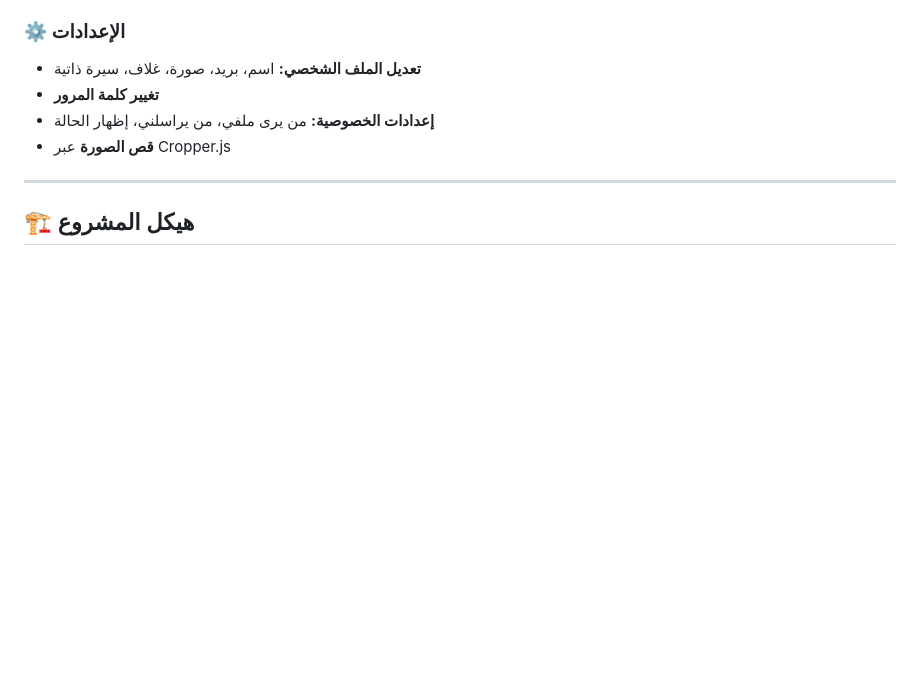
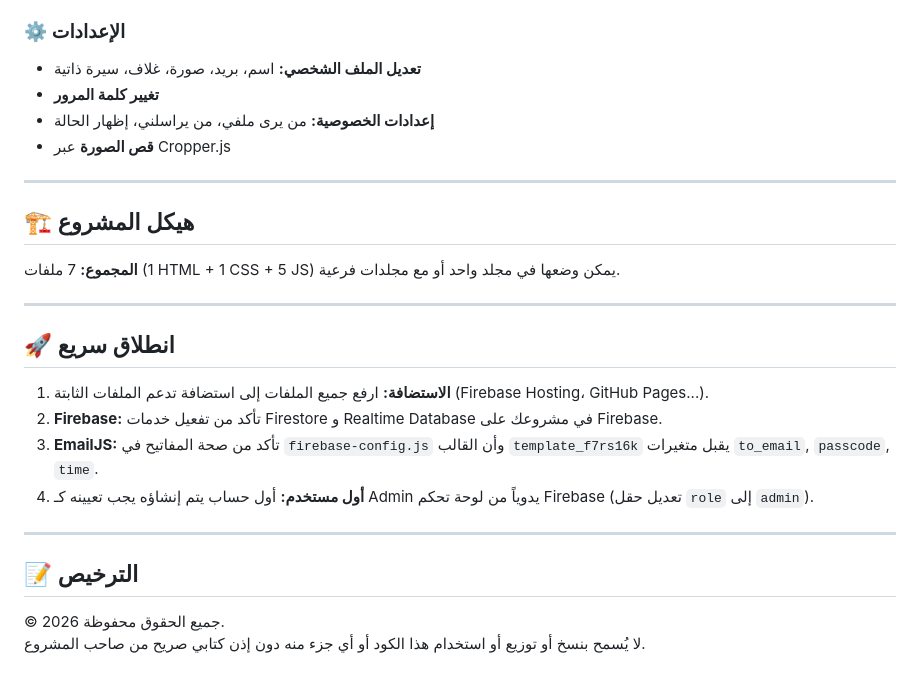
Before and after one commit to khwdnfas-byte/hainon, a Markdown page: README.md, the part around the change. Rendered like a GitHub page; blank space fills up the shorter version.

```diff
--- a/README.md
+++ b/README.md
@@ -73,3 +73,21 @@
 ---
 
 ## 🏗️ هيكل المشروع
+
+**المجموع:** 7 ملفات (1 HTML + 1 CSS + 5 JS) يمكن وضعها في مجلد واحد أو مع مجلدات فرعية.
+
+---
+
+## 🚀 انطلاق سريع
+
+1. **الاستضافة:** ارفع جميع الملفات إلى استضافة تدعم الملفات الثابتة (Firebase Hosting، GitHub Pages...).
+2. **Firebase:** تأكد من تفعيل خدمات Firestore و Realtime Database في مشروعك على Firebase.
+3. **EmailJS:** تأكد من صحة المفاتيح في `firebase-config.js` وأن القالب `template_f7rs16k` يقبل متغيرات `to_email`, `passcode`, `time`.
+4. **أول مستخدم:** أول حساب يتم إنشاؤه يجب تعيينه كـ Admin يدوياً من لوحة تحكم Firebase (تعديل حقل `role` إلى `admin`).
+
+---
+
+## 📝 الترخيص
+
+© 2026 جميع الحقوق محفوظة.
+لا يُسمح بنسخ أو توزيع أو استخدام هذا الكود أو أي جزء منه دون إذن كتابي صريح من صاحب المشروع.
```
